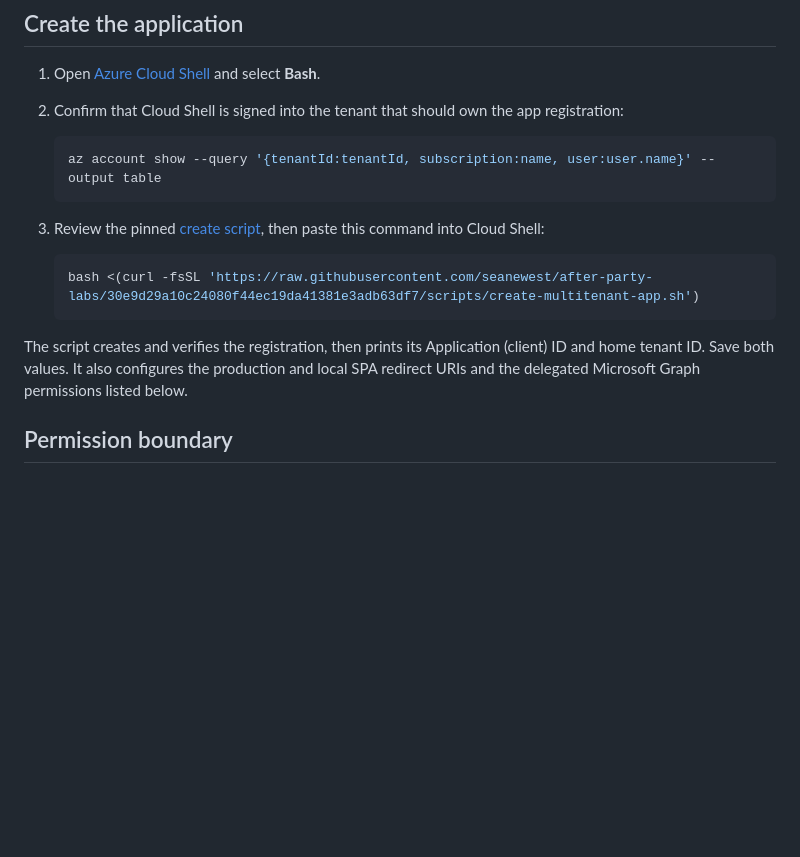
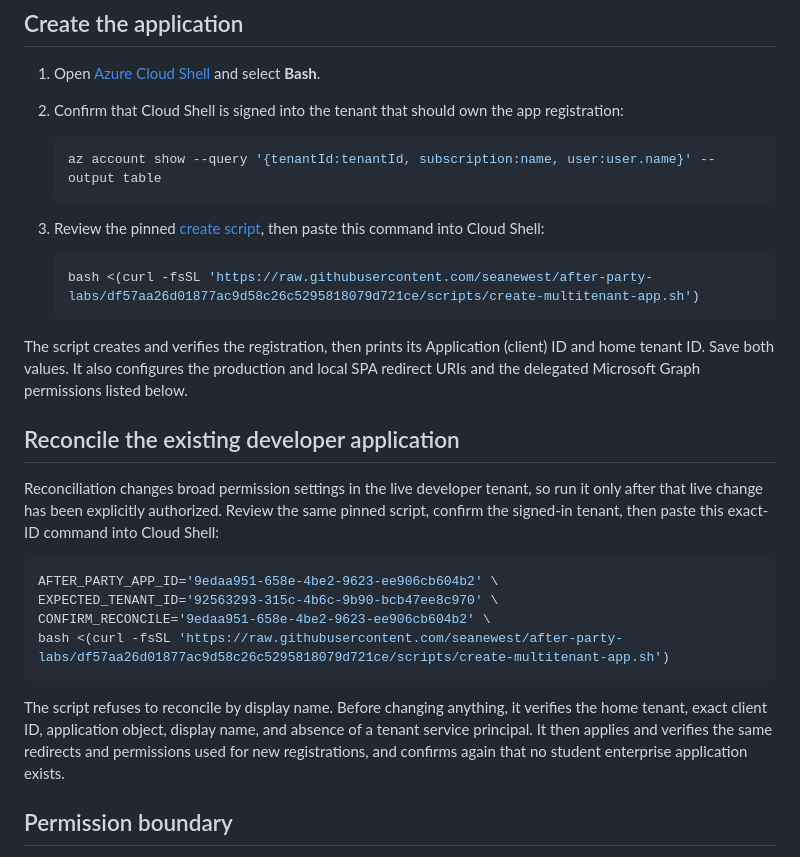
Before and after one commit to seanewest/after-party-labs, a Markdown page: docs/multitenant-application.md, the part around one of its changes. Rendered like a GitHub page; blank space fills up the shorter version.

Commit message:
Document guarded app reconciliation

````diff
--- a/docs/multitenant-application.md
+++ b/docs/multitenant-application.md
@@ -21,12 +21,30 @@ reviewed commits so their contents do not change when the repository branch move
    then paste this command into Cloud Shell:
 
    ```bash
-   bash <(curl -fsSL 'https://raw.githubusercontent.com/seanewest/after-party-labs/30e9d29a10c24080f44ec19da41381e3adb63df7/scripts/create-multitenant-app.sh')
+   bash <(curl -fsSL 'https://raw.githubusercontent.com/seanewest/after-party-labs/df57aa26d01877ac9d58c26c5295818079d721ce/scripts/create-multitenant-app.sh')
    ```
 
 The script creates and verifies the registration, then prints its Application (client) ID and
 home tenant ID. Save both values. It also configures the production and local SPA redirect URIs
 and the delegated Microsoft Graph permissions listed below.
+
+## Reconcile the existing developer application
+
+Reconciliation changes broad permission settings in the live developer tenant, so run it only
+after that live change has been explicitly authorized. Review the same pinned script, confirm the
+signed-in tenant, then paste this exact-ID command into Cloud Shell:
+
+```bash
+AFTER_PARTY_APP_ID='9edaa951-658e-4be2-9623-ee906cb604b2' \
+EXPECTED_TENANT_ID='92563293-315c-4b6c-9b90-bcb47ee8c970' \
+CONFIRM_RECONCILE='9edaa951-658e-4be2-9623-ee906cb604b2' \
+bash <(curl -fsSL 'https://raw.githubusercontent.com/seanewest/after-party-labs/df57aa26d01877ac9d58c26c5295818079d721ce/scripts/create-multitenant-app.sh')
+```
+
+The script refuses to reconcile by display name. Before changing anything, it verifies the home
+tenant, exact client ID, application object, display name, and absence of a tenant service
+principal. It then applies and verifies the same redirects and permissions used for new
+registrations, and confirms again that no student enterprise application exists.
 
 ## Permission boundary
 
````
Also changed, not shown: other parts of docs/multitenant-application.md (+1 -1 lines).
